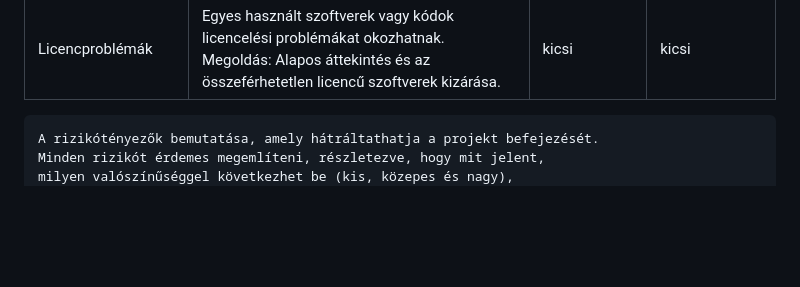
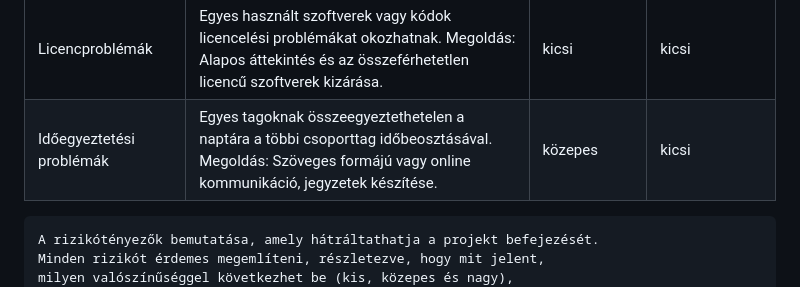
Before and after one commit to timeaszabo1217/rendszerfejl1, a Markdown page: Projektterv-2023.md, the part around the change. Drawn GitHub-style; blank space fills up the shorter version.

````diff
--- a/Projektterv-2023.md
+++ b/Projektterv-2023.md
@@ -140,6 +140,7 @@ Milyen gépet használnak a projekttagok, milyen operációs rendszeren fejleszt
 | Karantén                  | Nem lehetséges a személyes kommunikáció. Megoldás: Telefon- illetve videóhívásokon keresztüli csoportgyűlések.                                 | kicsi        | erős |
 | Fejlesztői környezet problémái                  | A fejlesztői eszközök vagy környezet hibái miatt a fejlesztés leállhat. Megoldás: Alternatív fejlesztői környezetek kialakítása.                                 | kicsi        | kicsi |
 | Licencproblémák                 | Egyes használt szoftverek vagy kódok licencelési problémákat okozhatnak. Megoldás: Alapos áttekintés és az összeférhetetlen licencű szoftverek kizárása.                                 | kicsi        | kicsi |
+| Időegyeztetési problémák| Egyes tagoknak összeegyeztethetelen a naptára a többi csoporttag időbeosztásával. Megoldás: Szöveges formájú vagy online kommunikáció, jegyzetek készítése.   | közepes | kicsi |
 
 ```
 A rizikótényezők bemutatása, amely hátráltathatja a projekt befejezését.
````
